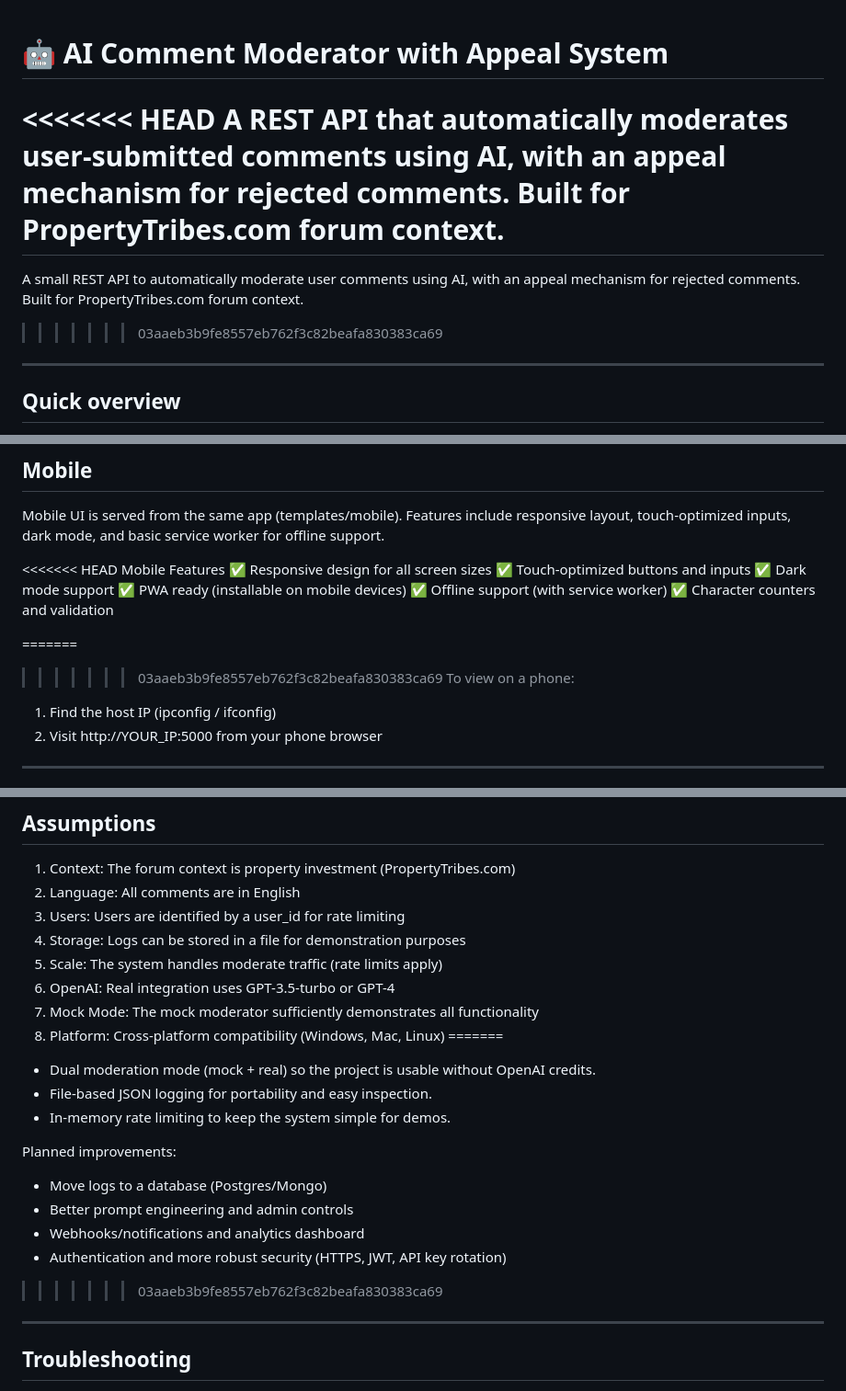
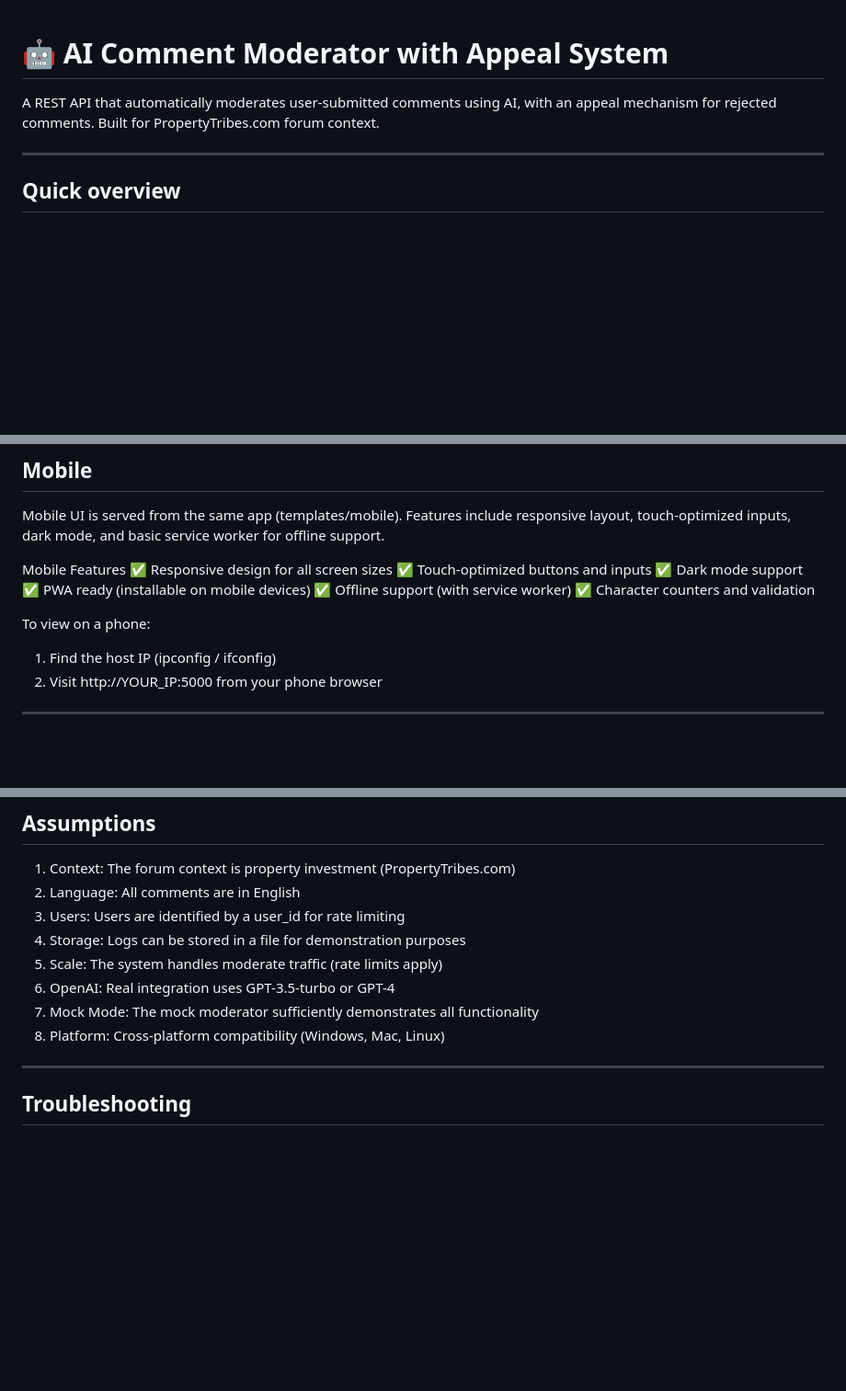
Before and after one commit to Lee1572/ai-comment-moderator, a Markdown page: README.md, 3 parts joined by grey strips. Shown at 92% size. Drawn GitHub-style; blank space fills up the shorter version.

```diff
--- a/README.md
+++ b/README.md
@@ -1,10 +1,6 @@
 # 🤖 AI Comment Moderator with Appeal System
 
-<<<<<<< HEAD
 A REST API that automatically moderates user-submitted comments using AI, with an appeal mechanism for rejected comments. Built for PropertyTribes.com forum context.
-=======
-A small REST API to automatically moderate user comments using AI, with an appeal mechanism for rejected comments. Built for PropertyTribes.com forum context.
->>>>>>> 03aaeb3b9fe8557eb762f3c82beafa830383ca69
 
 ---
 
@@ -209,7 +180,6 @@ Run automated tests:
 
 Mobile UI is served from the same app (templates/mobile). Features include responsive layout, touch-optimized inputs, dark mode, and basic service worker for offline support.
 
-<<<<<<< HEAD
 Mobile Features
 ✅ Responsive design for all screen sizes
 ✅ Touch-optimized buttons and inputs
@@ -218,8 +188,6 @@ Mobile Features
 ✅ Offline support (with service worker)
 ✅ Character counters and validation
 
-=======
->>>>>>> 03aaeb3b9fe8557eb762f3c82beafa830383ca69
 To view on a phone:
 1. Find the host IP (ipconfig / ifconfig)
 2. Visit http://YOUR_IP:5000 from your phone browser
@@ -311,17 +278,6 @@ ai-comment-moderator/
 6. OpenAI: Real integration uses GPT-3.5-turbo or GPT-4
 7. Mock Mode: The mock moderator sufficiently demonstrates all functionality
 8. Platform: Cross-platform compatibility (Windows, Mac, Linux)
-=======
-- Dual moderation mode (mock + real) so the project is usable without OpenAI credits.
-- File-based JSON logging for portability and easy inspection.
-- In-memory rate limiting to keep the system simple for demos.
-
-Planned improvements:
-- Move logs to a database (Postgres/Mongo)
-- Better prompt engineering and admin controls
-- Webhooks/notifications and analytics dashboard
-- Authentication and more robust security (HTTPS, JWT, API key rotation)
->>>>>>> 03aaeb3b9fe8557eb762f3c82beafa830383ca69
 
 ---
 
```
Also changed, not shown: other parts of README.md (+0 -26 lines).
